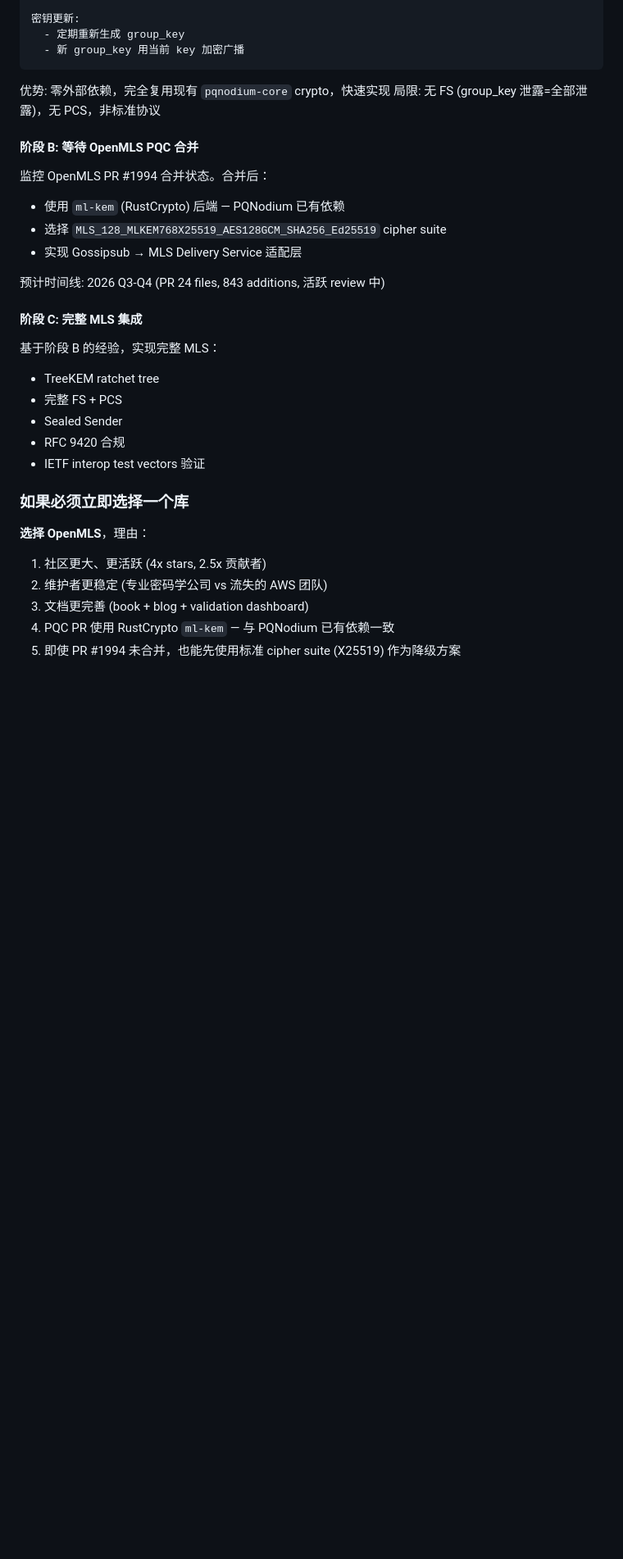
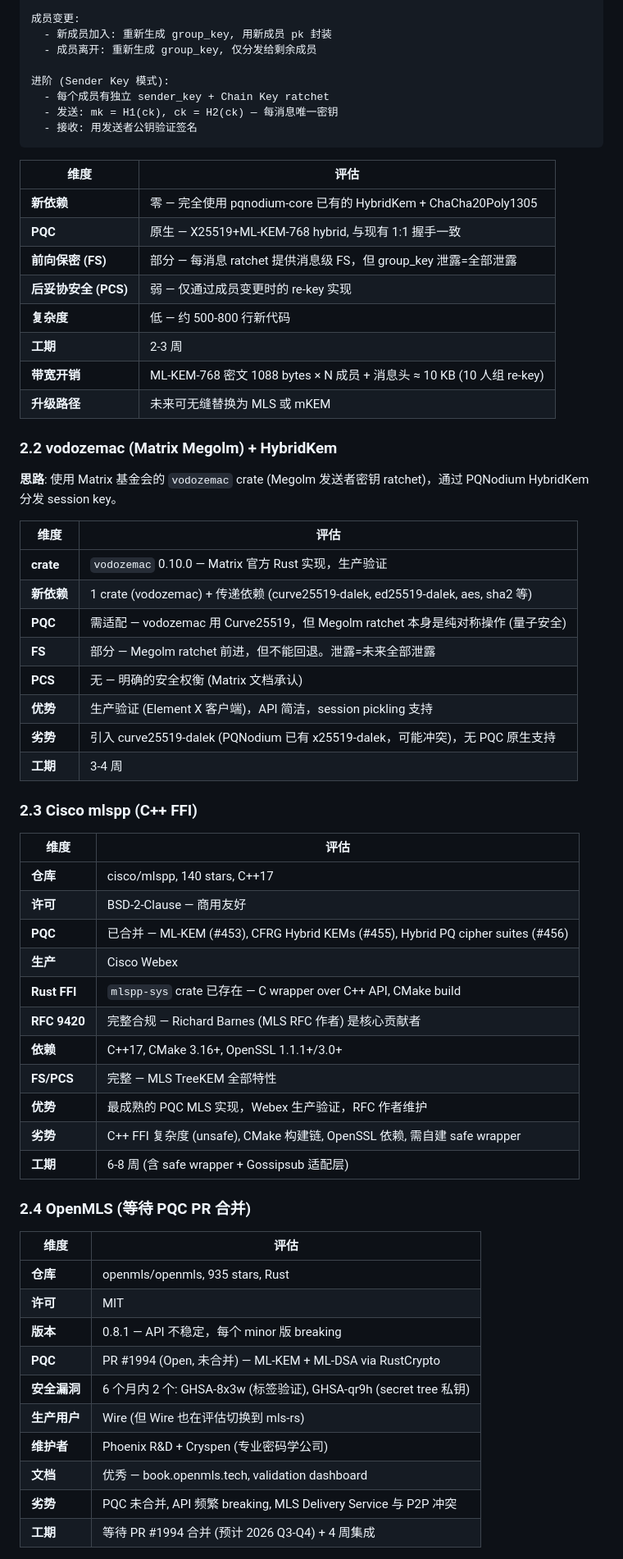
Before and after one commit to zhangzw0170/PQNodium, a Markdown page: doc/start/v0.2.0_mls_research.md, the part around one of its changes. Shown at 82% size. Drawn GitHub-style; blank space fills up the shorter version.

````diff
--- a/doc/start/v0.2.0_mls_research.md
+++ b/doc/start/v0.2.0_mls_research.md
@@ -203,36 +80,68 @@ PQNodium 现实：
 
-密钥更新:
-  - 定期重新生成 group_key
-  - 新 group_key 用当前 key 加密广播
+成员变更:
+  - 新成员加入: 重新生成 group_key, 用新成员 pk 封装
+  - 成员离开: 重新生成 group_key, 仅分发给剩余成员
+
+进阶 (Sender Key 模式):
+  - 每个成员有独立 sender_key + Chain Key ratchet
+  - 发送: mk = H1(ck), ck = H2(ck) — 每消息唯一密钥
+  - 接收: 用发送者公钥验证签名
 ```
 
-优势: 零外部依赖，完全复用现有 `pqnodium-core` crypto，快速实现
-局限: 无 FS (group_key 泄露=全部泄露)，无 PCS，非标准协议
+| 维度 | 评估 |
+|------|------|
+| **新依赖** | 零 — 完全使用 pqnodium-core 已有的 HybridKem + ChaCha20Poly1305 |
+| **PQC** | 原生 — X25519+ML-KEM-768 hybrid, 与现有 1:1 握手一致 |
+| **前向保密 (FS)** | 部分 — 每消息 ratchet 提供消息级 FS，但 group_key 泄露=全部泄露 |
+| **后妥协安全 (PCS)** | 弱 — 仅通过成员变更时的 re-key 实现 |
+| **复杂度** | 低 — 约 500-800 行新代码 |
+| **工期** | 2-3 周 |
+| **带宽开销** | ML-KEM-768 密文 1088 bytes × N 成员 + 消息头 ≈ 10 KB (10 人组 re-key) |
+| **升级路径** | 未来可无缝替换为 MLS 或 mKEM |
 
-#### 阶段 B: 等待 OpenMLS PQC 合并
+### 2.2 vodozemac (Matrix Megolm) + HybridKem
 
-监控 OpenMLS PR #1994 合并状态。合并后：
-- 使用 `ml-kem` (RustCrypto) 后端 — PQNodium 已有依赖
-- 选择 `MLS_128_MLKEM768X25519_AES128GCM_SHA256_Ed25519` cipher suite
-- 实现 Gossipsub → MLS Delivery Service 适配层
+**思路**: 使用 Matrix 基金会的 `vodozemac` crate (Megolm 发送者密钥 ratchet)，通过 PQNodium HybridKem 分发 session key。
 
-预计时间线: 2026 Q3-Q4 (PR 24 files, 843 additions, 活跃 review 中)
+| 维度 | 评估 |
+|------|------|
+| **crate** | `vodozemac` 0.10.0 — Matrix 官方 Rust 实现，生产验证 |
+| **新依赖** | 1 crate (vodozemac) + 传递依赖 (curve25519-dalek, ed25519-dalek, aes, sha2 等) |
+| **PQC** | 需适配 — vodozemac 用 Curve25519，但 Megolm ratchet 本身是纯对称操作 (量子安全) |
+| **FS** | 部分 — Megolm ratchet 前进，但不能回退。泄露=未来全部泄露 |
+| **PCS** | 无 — 明确的安全权衡 (Matrix 文档承认) |
+| **优势** | 生产验证 (Element X 客户端)，API 简洁，session pickling 支持 |
+| **劣势** | 引入 curve25519-dalek (PQNodium 已有 x25519-dalek，可能冲突)，无 PQC 原生支持 |
+| **工期** | 3-4 周 |
 
-#### 阶段 C: 完整 MLS 集成
+### 2.3 Cisco mlspp (C++ FFI)
 
-基于阶段 B 的经验，实现完整 MLS：
-- TreeKEM ratchet tree
-- 完整 FS + PCS
-- Sealed Sender
-- RFC 9420 合规
-- IETF interop test vectors 验证
+| 维度 | 评估 |
+|------|------|
+| **仓库** | cisco/mlspp, 140 stars, C++17 |
+| **许可** | BSD-2-Clause — 商用友好 |
+| **PQC** | 已合并 — ML-KEM (#453), CFRG Hybrid KEMs (#455), Hybrid PQ cipher suites (#456) |
+| **生产** | Cisco Webex |
+| **Rust FFI** | `mlspp-sys` crate 已存在 — C wrapper over C++ API, CMake build |
+| **RFC 9420** | 完整合规 — Richard Barnes (MLS RFC 作者) 是核心贡献者 |
+| **依赖** | C++17, CMake 3.16+, OpenSSL 1.1.1+/3.0+ |
+| **FS/PCS** | 完整 — MLS TreeKEM 全部特性 |
+| **优势** | 最成熟的 PQC MLS 实现，Webex 生产验证，RFC 作者维护 |
+| **劣势** | C++ FFI 复杂度 (unsafe), CMake 构建链, OpenSSL 依赖, 需自建 safe wrapper |
+| **工期** | 6-8 周 (含 safe wrapper + Gossipsub 适配层) |
 
-### 如果必须立即选择一个库
+### 2.4 OpenMLS (等待 PQC PR 合并)
 
-**选择 OpenMLS**，理由：
-1. 社区更大、更活跃 (4x stars, 2.5x 贡献者)
-2. 维护者更稳定 (专业密码学公司 vs 流失的 AWS 团队)
-3. 文档更完善 (book + blog + validation dashboard)
-4. PQC PR 使用 RustCrypto `ml-kem` — 与 PQNodium 已有依赖一致
-5. 即使 PR #1994 未合并，也能先使用标准 cipher suite (X25519) 作为降级方案
+| 维度 | 评估 |
+|------|------|
+| **仓库** | openmls/openmls, 935 stars, Rust |
+| **许可** | MIT |
+| **版本** | 0.8.1 — API 不稳定，每个 minor 版 breaking |
+| **PQC** | PR #1994 (Open, 未合并) — ML-KEM + ML-DSA via RustCrypto |
+| **安全漏洞** | 6 个月内 2 个: GHSA-8x3w (标签验证), GHSA-qr9h (secret tree 私钥) |
+| **生产用户** | Wire (但 Wire 也在评估切换到 mls-rs) |
+| **维护者** | Phoenix R&D + Cryspen (专业密码学公司) |
+| **文档** | 优秀 — book.openmls.tech, validation dashboard |
+| **劣势** | PQC 未合并, API 频繁 breaking, MLS Delivery Service 与 P2P 冲突 |
+| **工期** | 等待 PR #1994 合并 (预计 2026 Q3-Q4) + 4 周集成 |
 
````
Also changed, not shown: other parts of doc/start/v0.2.0_mls_research.md (+266 -192 lines).
